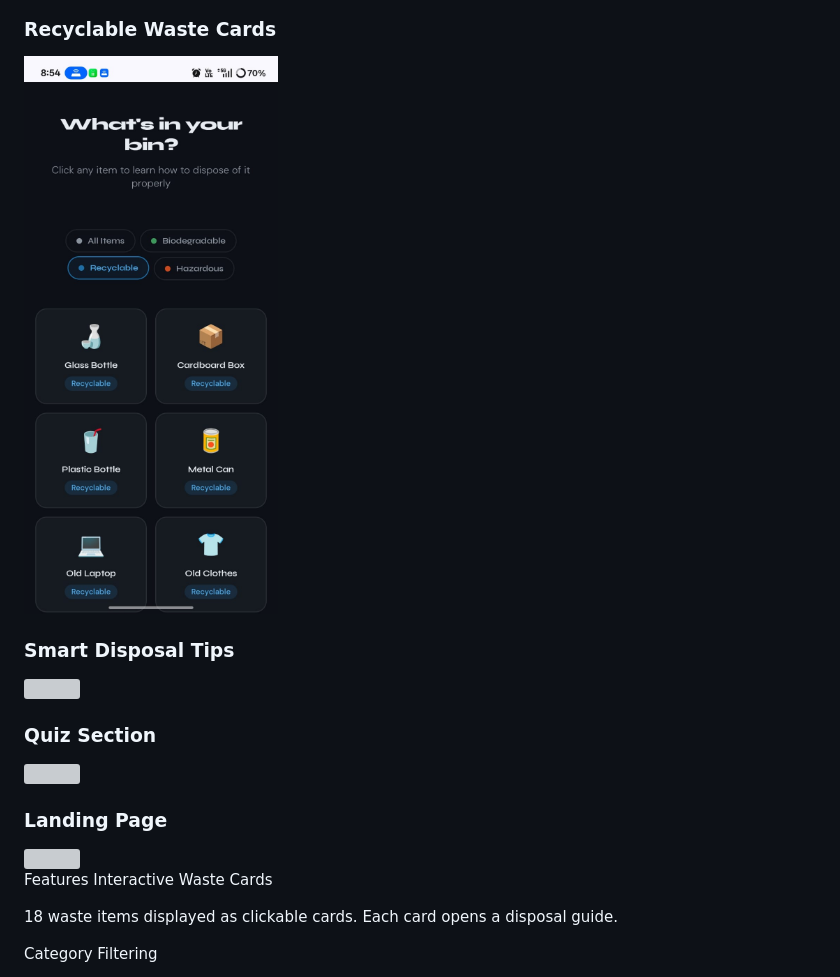
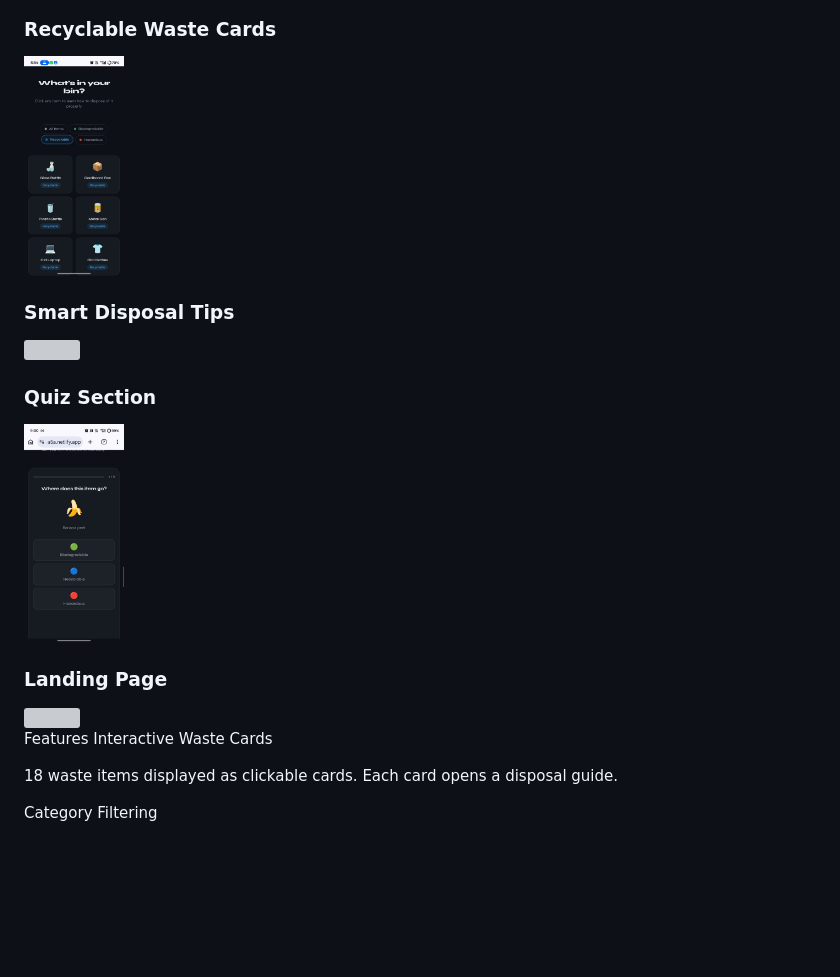
Before and after one commit to ApurvaPatil96/sudurcodex_tech_fusion_hack_2026_Algaerithm, a Markdown page: README.md, the part around one of its changes. Drawn GitHub-style; blank space fills up the shorter version; grey boxes are pictures that could not be loaded.

Commit message:
Reduce image widths in README sections
Updated image widths for various sections in README.

```diff
--- a/README.md
+++ b/README.md
@@ -63,7 +63,7 @@ Nearly 75% could be recycled if properly sorted.
 
 ### Recyclable Waste Cards
 <a href="screenshots/Recyclable-cards.jpeg">
-  <img src="sortright/screenshots/Recyclable-cards.jpeg" width="500">
+  <img src="sortright/screenshots/Recyclable-cards.jpeg" width="100">
 </a>
 
 ### Smart Disposal Tips
@@ -73,7 +73,7 @@ Nearly 75% could be recycled if properly sorted.
 
 ### Quiz Section
 <a href="screenshots/Quiz.jpeg">
-  <img src="screenshots/Quiz.jpeg" width="500">
+  <img src="sortright/screenshots/Quiz.jpeg" width="100">
 </a>
 
 ### Landing Page
```
Also changed, not shown: other parts of README.md (+2 -2 lines).
